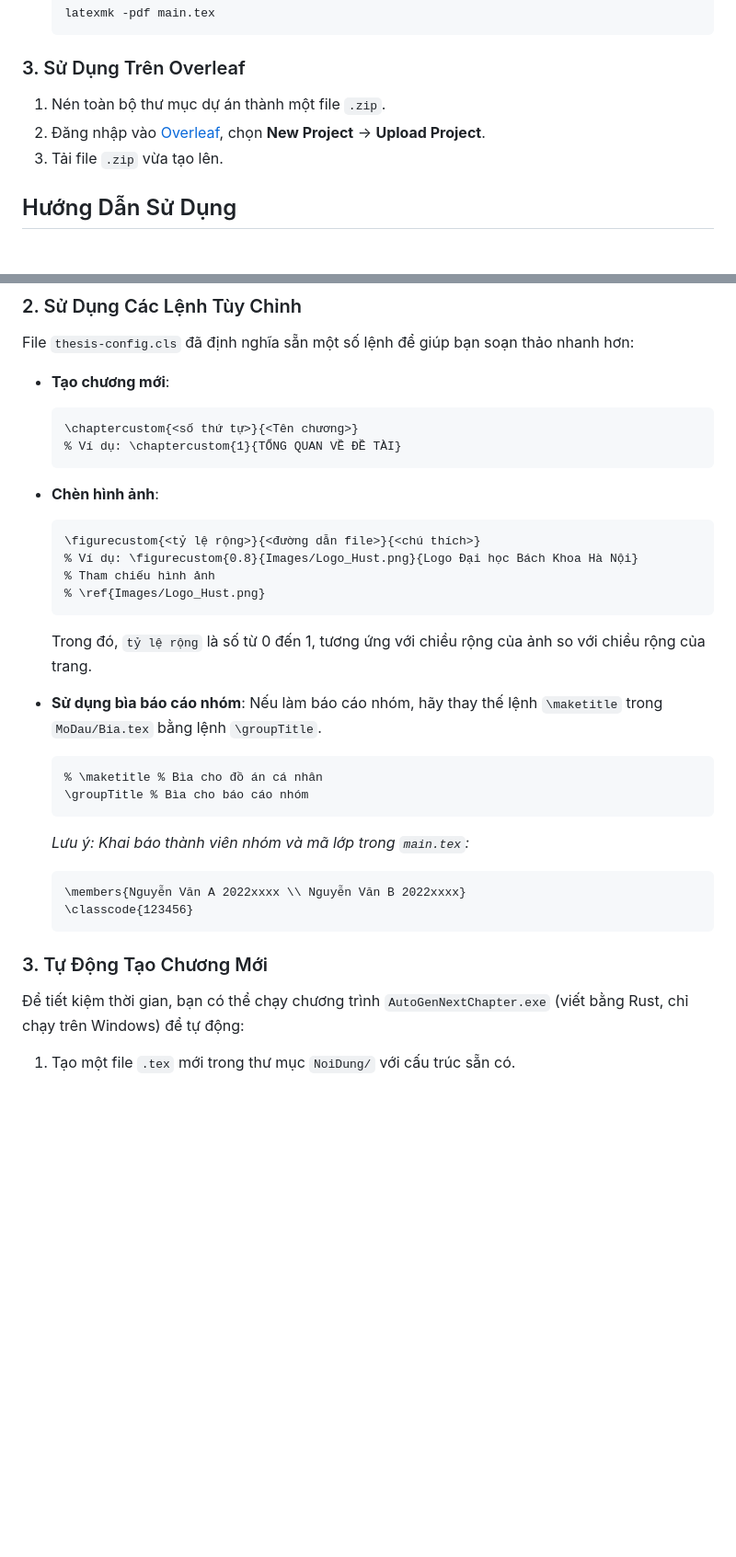
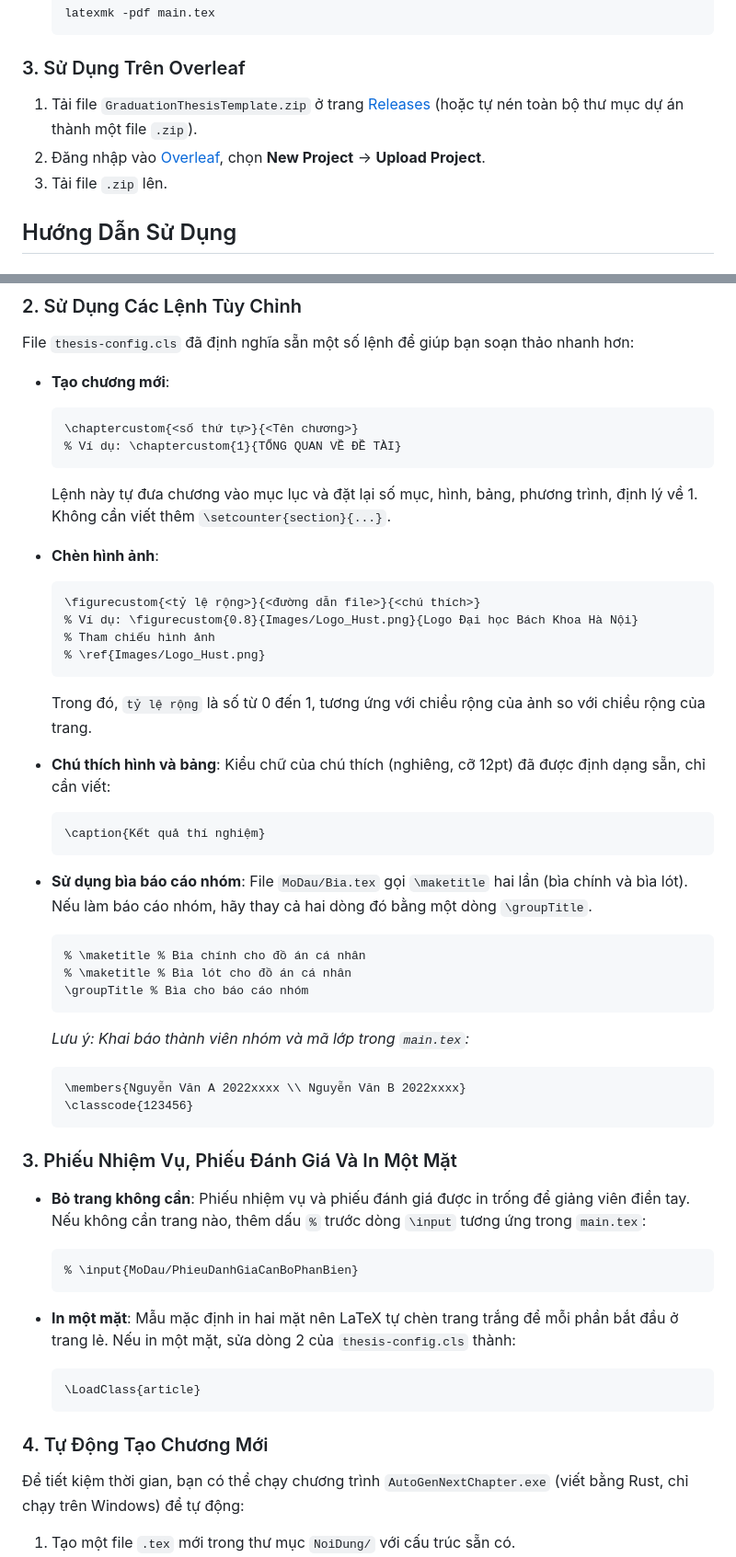
Before and after one commit to ledangquangdangquang/GraduationThesisTemplate, a Markdown page: README.md, 2 parts joined by grey strips. Shown at 92% size. Drawn GitHub-style; blank space fills up the shorter version.

Commit message:
Update README for the new template features
Describe the evaluation forms, two-sided printing, per-chapter
numbering, Vietnamese in lstlisting and the guide in main.pdf; point
Overleaf users to the release zip; fix the group cover steps and the
issue link.

Co-Authored-By: Claude Fable 5.2 <noreply@anthropic.com>

````diff
--- a/README.md
+++ b/README.md
@@ -60,9 +65,9 @@ GraduationThesisTemplate/
 
 ### 3. Sử Dụng Trên Overleaf
 
-1.  Nén toàn bộ thư mục dự án thành một file `.zip`.
+1.  Tải file `GraduationThesisTemplate.zip` ở trang [Releases](https://github.com/ledangquangdangquang/GraduationThesisTemplate/releases/latest) (hoặc tự nén toàn bộ thư mục dự án thành một file `.zip`).
 2.  Đăng nhập vào [Overleaf](https://www.overleaf.com/), chọn **New Project** -> **Upload Project**.
-3.  Tải file `.zip` vừa tạo lên.
+3.  Tải file `.zip` lên.
 
 ## Hướng Dẫn Sử Dụng
 
@@ -87,6 +92,7 @@ File `thesis-config.cls` đã định nghĩa sẵn một số lệnh để giúp
     \chaptercustom{<số thứ tự>}{<Tên chương>}
     % Ví dụ: \chaptercustom{1}{TỔNG QUAN VỀ ĐỀ TÀI}
     ```
+    Lệnh này tự đưa chương vào mục lục và đặt lại số mục, hình, bảng, phương trình, định lý về 1. Không cần viết thêm `\setcounter{section}{...}`.
 
 -   **Chèn hình ảnh**:
     ```latex
@@ -97,10 +103,17 @@ File `thesis-config.cls` đã định nghĩa sẵn một số lệnh để giúp
     ```
     Trong đó, `tỷ lệ rộng` là số từ 0 đến 1, tương ứng với chiều rộng của ảnh so với chiều rộng của trang.
 
+-   **Chú thích hình và bảng**:
+    Kiểu chữ của chú thích (nghiêng, cỡ 12pt) đã được định dạng sẵn, chỉ cần viết:
+    ```latex
+    \caption{Kết quả thí nghiệm}
+    ```
+
 -   **Sử dụng bìa báo cáo nhóm**:
-    Nếu làm báo cáo nhóm, hãy thay thế lệnh `\maketitle` trong `MoDau/Bia.tex` bằng lệnh `\groupTitle`.
+    File `MoDau/Bia.tex` gọi `\maketitle` hai lần (bìa chính và bìa lót). Nếu làm báo cáo nhóm, hãy thay cả hai dòng đó bằng một dòng `\groupTitle`.
     ```latex
-    % \maketitle % Bìa cho đồ án cá nhân
+    % \maketitle % Bìa chính cho đồ án cá nhân
+    % \maketitle % Bìa lót cho đồ án cá nhân
     \groupTitle % Bìa cho báo cáo nhóm
     ```
     *Lưu ý: Khai báo thành viên nhóm và mã lớp trong `main.tex`:*
@@ -109,7 +122,19 @@ File `thesis-config.cls` đã định nghĩa sẵn một số lệnh để giúp
     \classcode{123456}
     ```
 
-### 3. Tự Động Tạo Chương Mới
+### 3. Phiếu Nhiệm Vụ, Phiếu Đánh Giá Và In Một Mặt
+
+-   **Bỏ trang không cần**: Phiếu nhiệm vụ và phiếu đánh giá được in trống để giảng viên điền tay. Nếu không cần trang nào, thêm dấu `%` trước dòng `\input` tương ứng trong `main.tex`:
+    ```latex
+    % \input{MoDau/PhieuDanhGiaCanBoPhanBien}
+    ```
+
+-   **In một mặt**: Mẫu mặc định in hai mặt nên LaTeX tự chèn trang trắng để mỗi phần bắt đầu ở trang lẻ. Nếu in một mặt, sửa dòng 2 của `thesis-config.cls` thành:
+    ```latex
+    \LoadClass{article}
+    ```
+
+### 4. Tự Động Tạo Chương Mới
 
 Để tiết kiệm thời gian, bạn có thể chạy chương trình `AutoGenNextChapter.exe` (viết bằng Rust, chỉ chạy trên Windows) để tự động:
 1.  Tạo một file `.tex` mới trong thư mục `NoiDung/` với cấu trúc sẵn có.
````
Also changed, not shown: other parts of README.md (+7 -2 lines).
